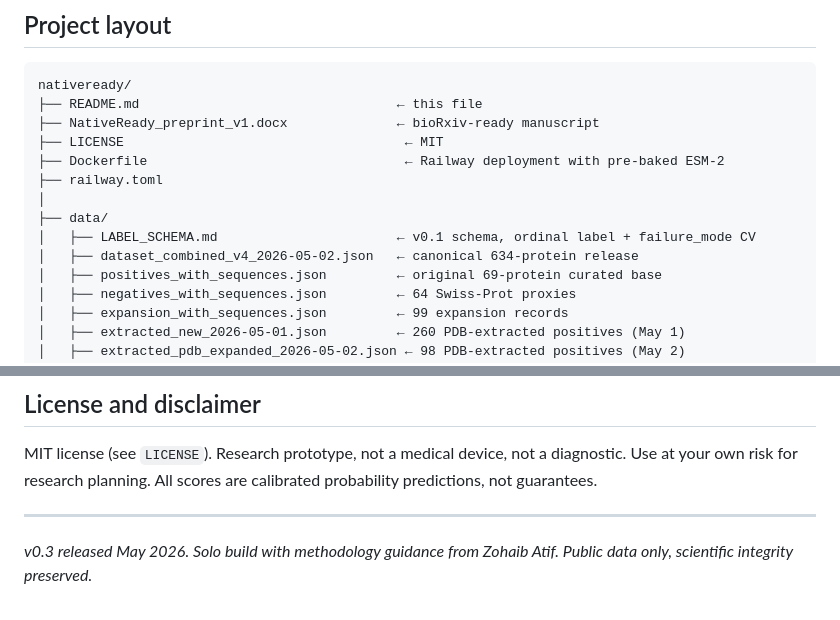
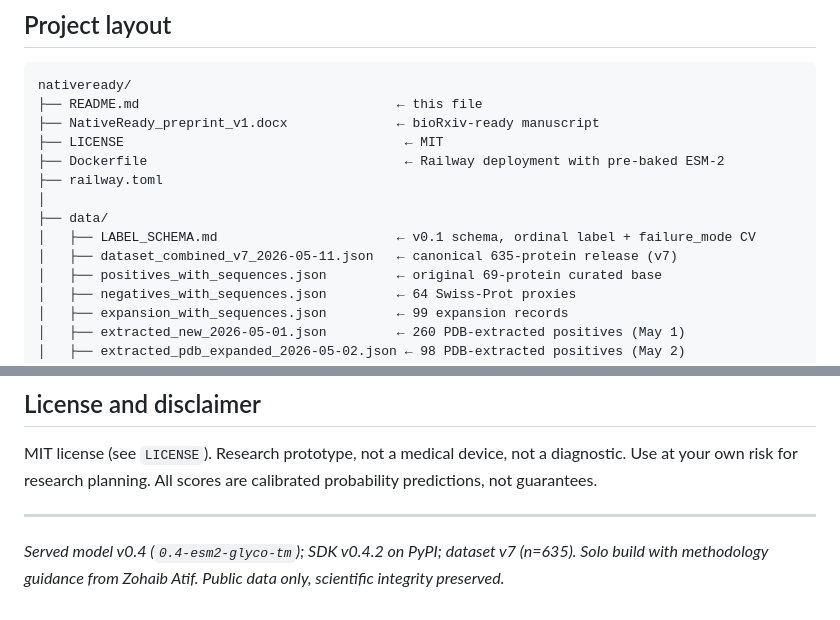
Before and after one commit to brhanufen/nativeready, a Markdown page: README.md, 2 parts joined by grey strips. Rendered like a GitHub page.

Commit message:
docs(readme): update version footer to v0.4.2 and dataset pointer to v7

```diff
--- a/README.md
+++ b/README.md
@@ -82,7 +82,7 @@ nativeready/
 │
 ├── data/
 │   ├── LABEL_SCHEMA.md                       ← v0.1 schema, ordinal label + failure_mode CV
-│   ├── dataset_combined_v4_2026-05-02.json   ← canonical 634-protein release
+│   ├── dataset_combined_v7_2026-05-11.json   ← canonical 635-protein release (v7)
 │   ├── positives_with_sequences.json         ← original 69-protein curated base
 │   ├── negatives_with_sequences.json         ← 64 Swiss-Prot proxies
 │   ├── expansion_with_sequences.json         ← 99 expansion records
@@ -200,4 +200,4 @@ MIT license (see `LICENSE`). Research prototype, not a medical device, not a dia
 
 ---
 
-*v0.3 released May 2026. Solo build with methodology guidance from Zohaib Atif. Public data only, scientific integrity preserved.*
+*Served model v0.4 (`0.4-esm2-glyco-tm`); SDK v0.4.2 on PyPI; dataset v7 (n=635). Solo build with methodology guidance from Zohaib Atif. Public data only, scientific integrity preserved.*
```
